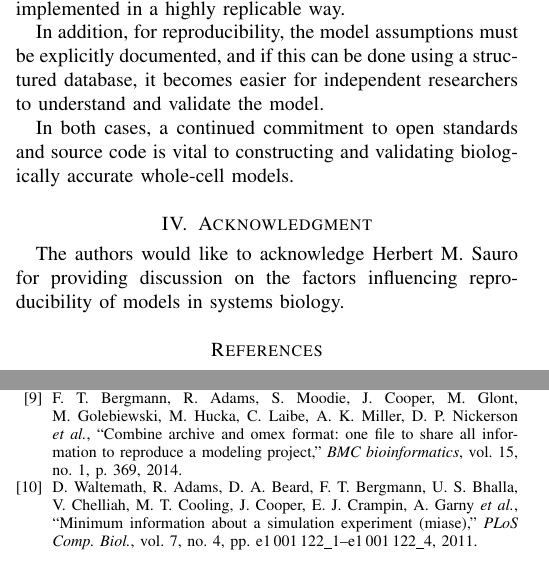
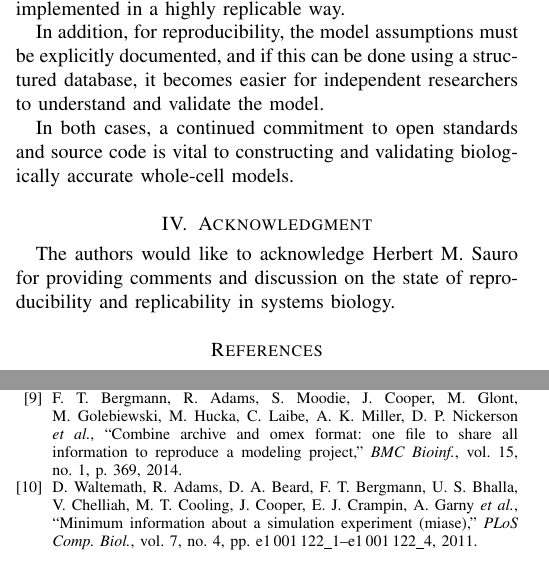
Before and after one commit to 0u812/ieee-reproducibility-paper, a LaTeX paper (model_reproducibility.tex, which reads model_reproducibility.bib): two parts of the columns of page 5 of 6, joined at a grey line, cut so that both start at the same text. Compiled offline with pdfLaTeX.

Commit message:
clarify acknowledgments section

```diff
--- a/model_reproducibility.bib
+++ b/model_reproducibility.bib
@@ -399,7 +399,7 @@ address = {Natick, Massachusetts}
 @article{bergmann2014combine,
   title={COMBINE archive and OMEX format: one file to share all information to reproduce a modeling project},
   author={Bergmann, Frank T and Adams, Richard and Moodie, Stuart and Cooper, Jonathan and Glont, Mihai and Golebiewski, Martin and Hucka, Michael and Laibe, Camille and Miller, Andrew K and Nickerson, David P and others},
-  journal={BMC bioinformatics},
+  journal={BMC Bioinf.},
   volume={15},
   number={1},
   pages={369},
--- a/model_reproducibility.tex
+++ b/model_reproducibility.tex
@@ -952,8 +952,8 @@ to constructing and validating biologically accurate whole-cell models.
 
 \section{Acknowledgment}
 
-The authors would like to acknowledge Herbert M. Sauro for providing discussion
-on the factors influencing reproducibility of models in systems biology.
+The authors would like to acknowledge Herbert M. Sauro for providing comments and discussion
+on the state of reproducibility and replicability in systems biology.
 
 % \appendices
 % \section{Proof of the First Zonklar Equation}
```
